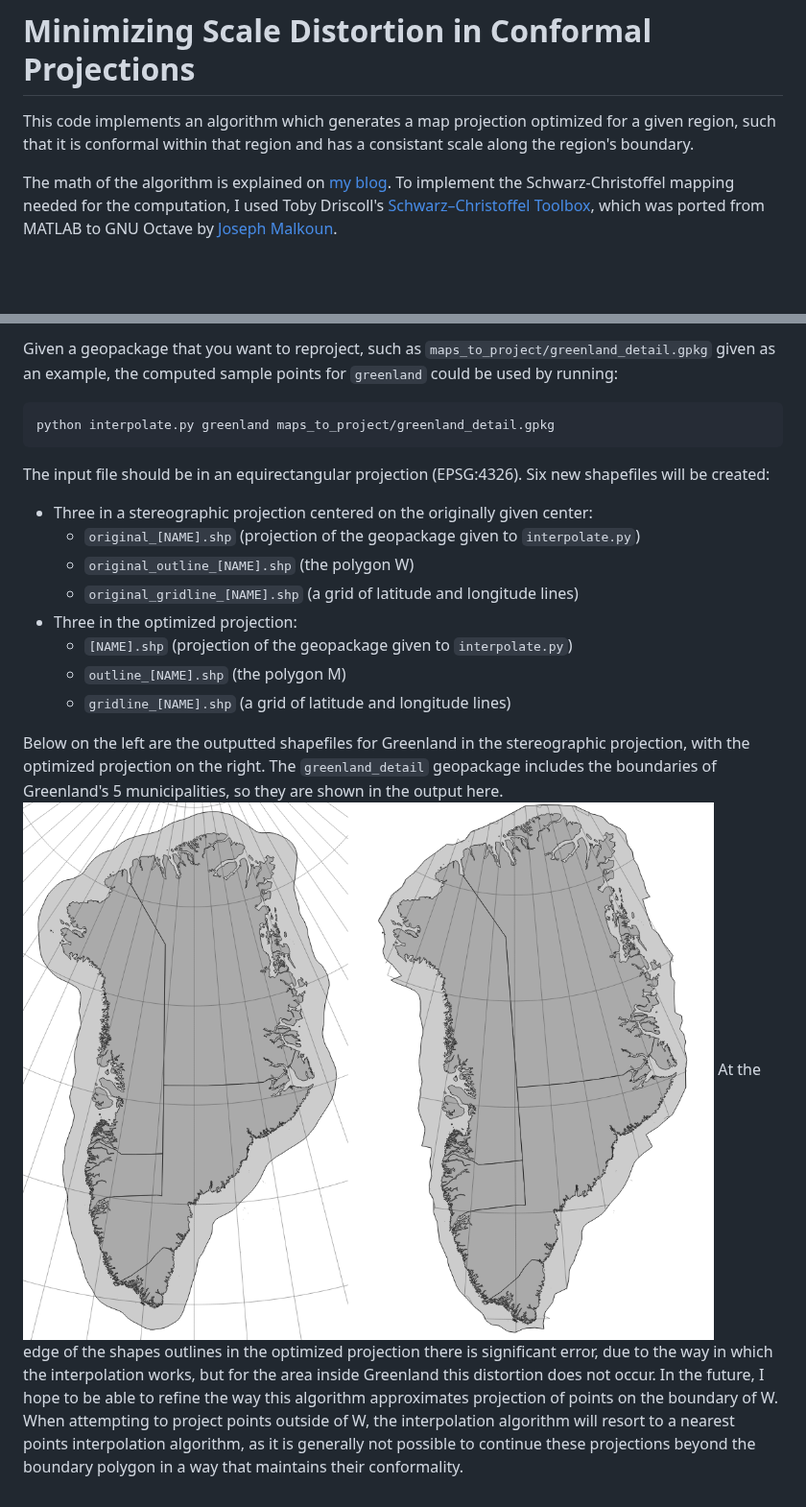
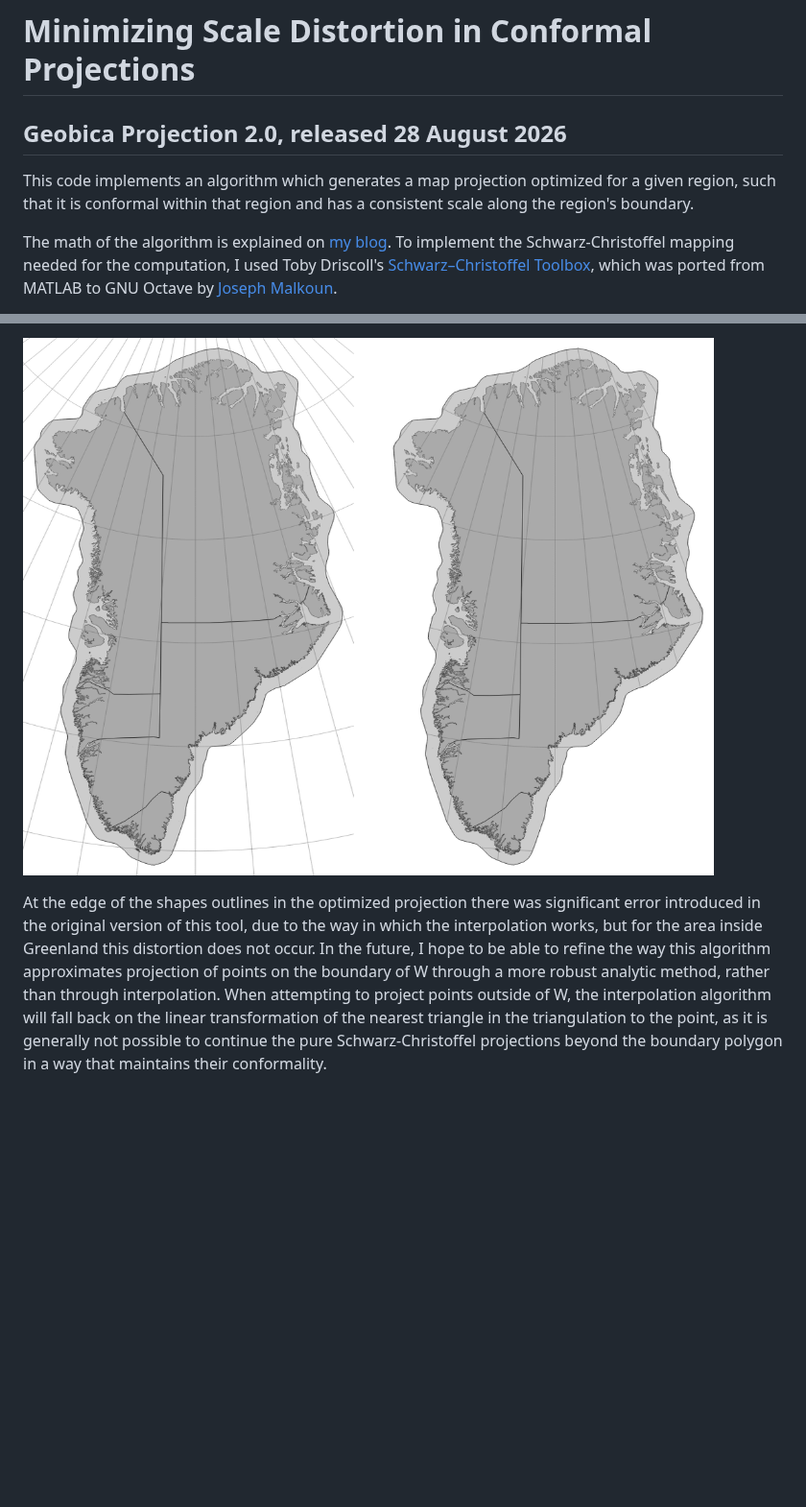
Before and after one commit to geobica/bl, a Markdown page: mdc/README.md, 2 parts joined by grey strips. Shown at 96% size. Rendered like a GitHub page; pictures changed too: mdc/output_greenland.png; blank space fills up the shorter version.

````diff
--- a/mdc/README.md
+++ b/mdc/README.md
@@ -1,5 +1,6 @@
 # Minimizing Scale Distortion in Conformal Projections
-This code implements an algorithm which generates a map projection optimized for a given region, such that it is conformal within that region and has a consistant scale along the region's boundary.
+## Geobica Projection 2.0, released 28 August 2026
+This code implements an algorithm which generates a map projection optimized for a given region, such that it is conformal within that region and has a consistent scale along the region's boundary.
 
 The math of the algorithm is explained on [my blog](https://www.geobica.com/bl/mdc/). To implement the Schwarz-Christoffel mapping needed for the computation, I used Toby Driscoll's [Schwarz–Christoffel Toolbox](https://tobydriscoll.net/project/sc-toolbox/), which was ported from MATLAB to GNU Octave by [Joseph Malkoun](https://github.com/joemalk/sc_toolbox_octave).
 
@@ -42,18 +45,4 @@ Once complete, the sample points locations will be stored at `pickle/interpolati
 
-Given a geopackage that you want to reproject, such as `maps_to_project/greenland_detail.gpkg` given as an example, the computed sample points for `greenland` could be used by running:
-```
-python interpolate.py greenland maps_to_project/greenland_detail.gpkg
-```
-The input file should be in an equirectangular projection (EPSG:4326). Six new shapefiles will be created:
-+ Three in a stereographic projection centered on the originally given center:
-	- `original_[NAME].shp` (projection of the geopackage given to `interpolate.py`)
-	- `original_outline_[NAME].shp` (the polygon W)
-	- `original_gridline_[NAME].shp` (a grid of latitude and longitude lines)
-+ Three in the optimized projection:
-	- `[NAME].shp` (projection of the geopackage given to `interpolate.py`)
-	- `outline_[NAME].shp` (the polygon M)
-	- `gridline_[NAME].shp` (a grid of latitude and longitude lines)
+![A side by side comparison of the six output shapefiles for Greenland.](output_greenland.png)
 
-Below on the left are the outputted shapefiles for Greenland in the stereographic projection, with the optimized projection on the right. The `greenland_detail` geopackage includes the boundaries of Greenland's 5 municipalities, so they are shown in the output here.
-![A side by side comparison of the six output shapefiles for Greenland.](output_greenland.png)
-At the edge of the shapes outlines in the optimized projection there is significant error, due to the way in which the interpolation works, but for the area inside Greenland this distortion does not occur. In the future, I hope to be able to refine the way this algorithm approximates projection of points on the boundary of W. When attempting to project points outside of W, the interpolation algorithm will resort to a nearest points interpolation algorithm, as it is generally not possible to continue these projections beyond the boundary polygon in a way that maintains their conformality.
+At the edge of the shapes outlines in the optimized projection there was significant error introduced in the original version of this tool, due to the way in which the interpolation works, but for the area inside Greenland this distortion does not occur. In the future, I hope to be able to refine the way this algorithm approximates projection of points on the boundary of W through a more robust analytic method, rather than through interpolation. When attempting to project points outside of W, the interpolation algorithm will fall back on the linear transformation of the nearest triangle in the triangulation to the point, as it is generally not possible to continue the pure Schwarz-Christoffel projections beyond the boundary polygon in a way that maintains their conformality.
````
Also changed, not shown: other parts of mdc/README.md (+21 -19 lines), mdc/wrapped_greenland.png.
